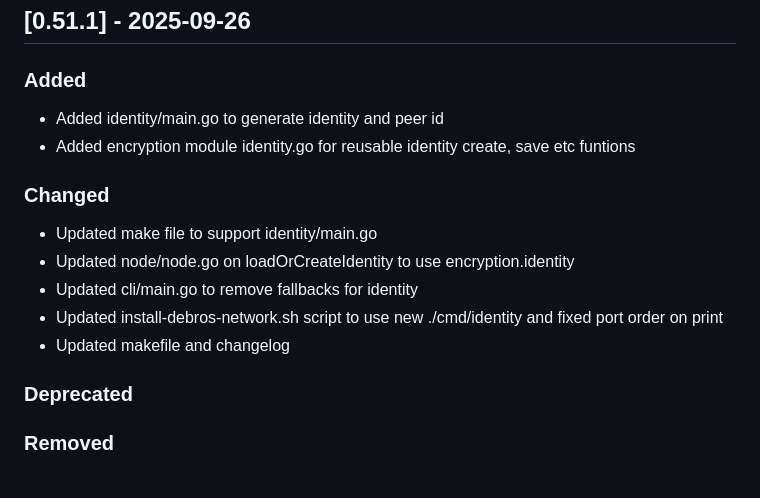
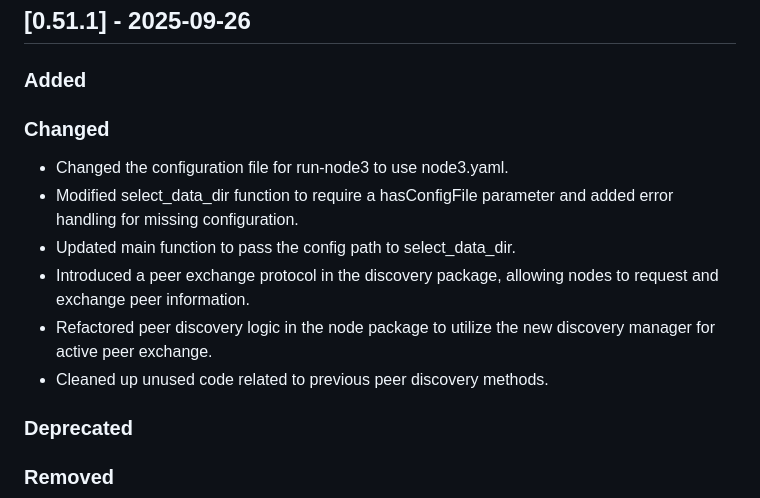
Before and after one commit to DeBrosOfficial/network, a Markdown page: CHANGELOG.md, the part around the change. Drawn GitHub-style.

Commit message:
Updated changelog

```diff
--- a/CHANGELOG.md
+++ b/CHANGELOG.md
@@ -29,16 +29,14 @@ The format is based on [Keep a Changelog][keepachangelog] and adheres to [Semant
 
 ### Added
 
-- Added identity/main.go to generate identity and peer id
-- Added encryption module identity.go for reusable identity create, save etc funtions
-
 ### Changed
 
-- Updated make file to support identity/main.go
-- Updated node/node.go on loadOrCreateIdentity to use encryption.identity
-- Updated cli/main.go to remove fallbacks for identity
-- Updated install-debros-network.sh script to use new ./cmd/identity and fixed port order on print
-- Updated makefile and changelog
+- Changed the configuration file for run-node3 to use node3.yaml.
+- Modified select_data_dir function to require a hasConfigFile parameter and added error handling for missing configuration.
+- Updated main function to pass the config path to select_data_dir.
+- Introduced a peer exchange protocol in the discovery package, allowing nodes to request and exchange peer information.
+- Refactored peer discovery logic in the node package to utilize the new discovery manager for active peer exchange.
+- Cleaned up unused code related to previous peer discovery methods.
 
 ### Deprecated
 
```
